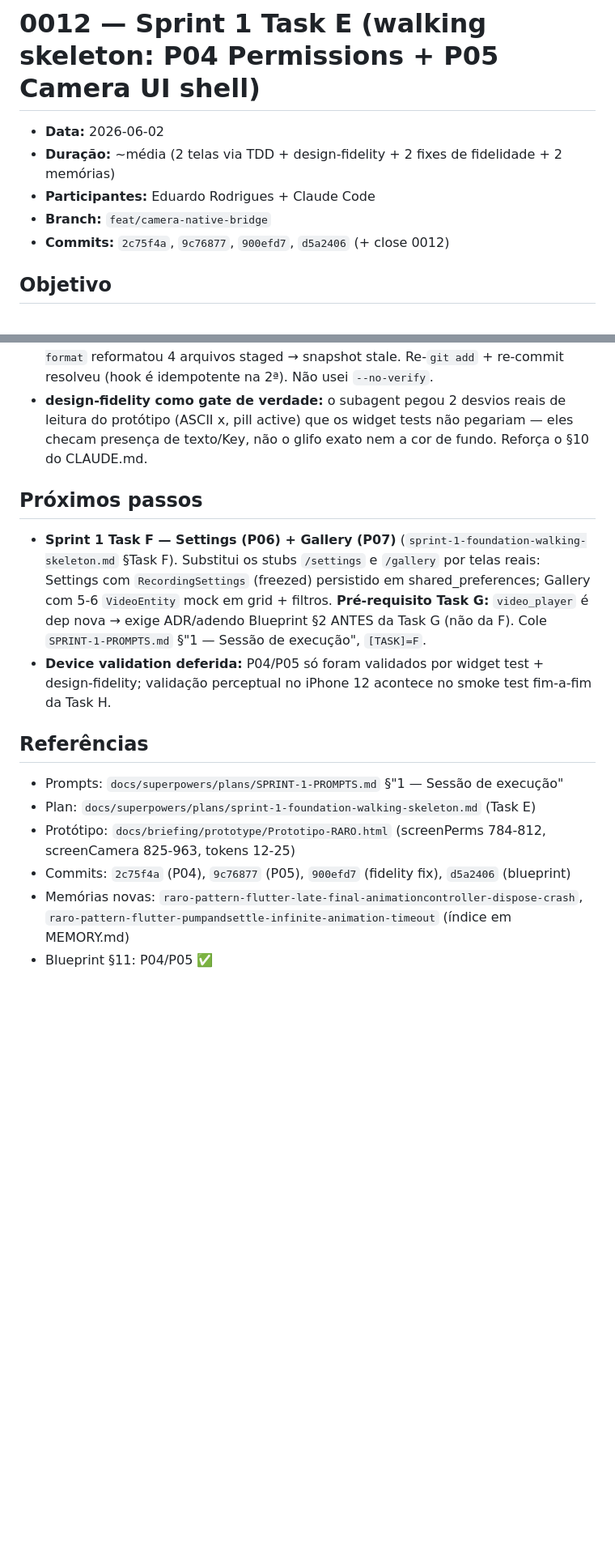
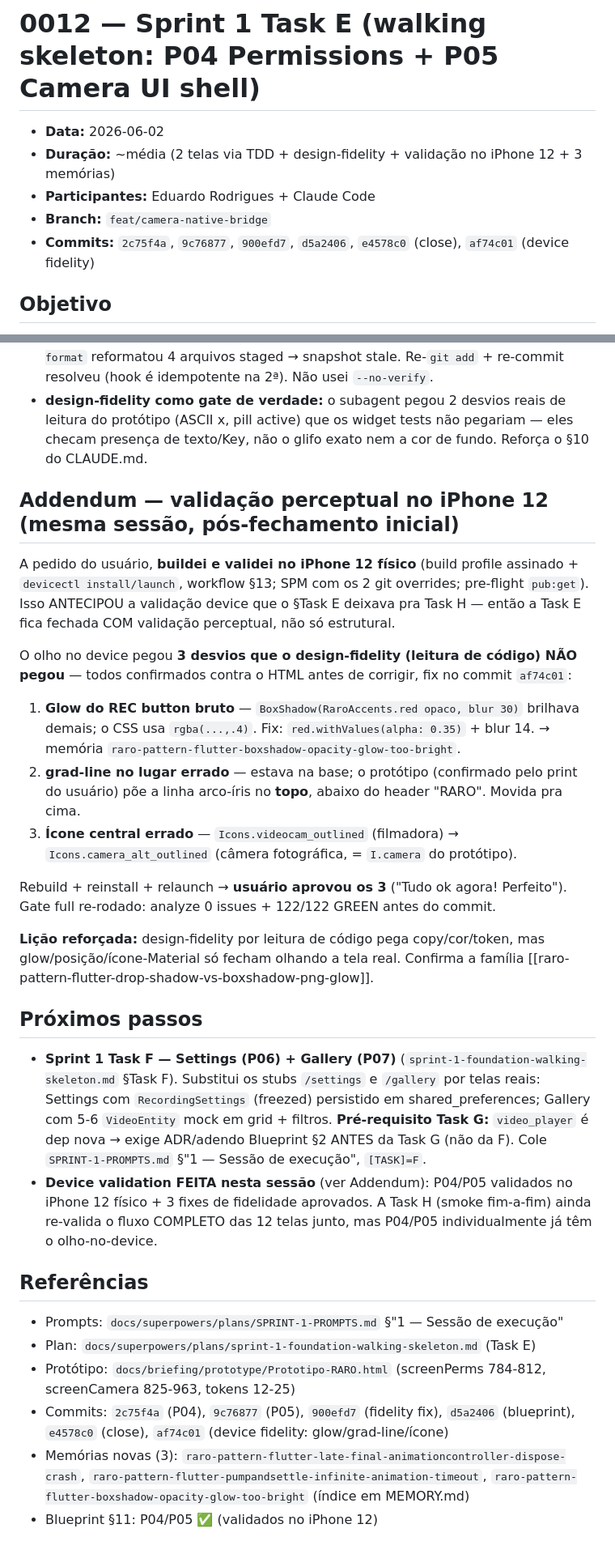
Before and after one commit to ZenniTTy/raro.com, a Markdown page: docs/sessions/0012-sprint1-task-e-permissions-camera-shell.md, 2 parts joined by grey strips. Shown at 81% size. Rendered like a GitHub page; blank space fills up the shorter version.

Commit message:
docs(docs): session 0012 addendum — device validation iphone 12 + 3 fixes

```diff
--- a/docs/sessions/0012-sprint1-task-e-permissions-camera-shell.md
+++ b/docs/sessions/0012-sprint1-task-e-permissions-camera-shell.md
@@ -1,10 +1,10 @@
 # 0012 — Sprint 1 Task E (walking skeleton: P04 Permissions + P05 Camera UI shell)
 
 - **Data:** 2026-06-02
-- **Duração:** ~média (2 telas via TDD + design-fidelity + 2 fixes de fidelidade + 2 memórias)
+- **Duração:** ~média (2 telas via TDD + design-fidelity + validação no iPhone 12 + 3 memórias)
 - **Participantes:** Eduardo Rodrigues + Claude Code
 - **Branch:** `feat/camera-native-bridge`
-- **Commits:** `2c75f4a`, `9c76877`, `900efd7`, `d5a2406` (+ close 0012)
+- **Commits:** `2c75f4a`, `9c76877`, `900efd7`, `d5a2406`, `e4578c0` (close), `af74c01` (device fidelity)
 
 ## Objetivo
 
@@ -49,16 +49,29 @@ Executar Sprint 1 Task E (`SPRINT-1-PROMPTS.md` §"1 — Sessão de execução",
 - **commit + format hook:** o primeiro commit do E2 falhou (`exit 1`) porque o `dart-format` reformatou 4 arquivos staged → snapshot stale. Re-`git add` + re-commit resolveu (hook é idempotente na 2ª). Não usei `--no-verify`.
 - **design-fidelity como gate de verdade:** o subagent pegou 2 desvios reais de leitura do protótipo (ASCII x, pill active) que os widget tests não pegariam — eles checam presença de texto/Key, não o glifo exato nem a cor de fundo. Reforça o §10 do CLAUDE.md.
 
+## Addendum — validação perceptual no iPhone 12 (mesma sessão, pós-fechamento inicial)
+
+A pedido do usuário, **buildei e validei no iPhone 12 físico** (build profile assinado + `devicectl install/launch`, workflow §13; SPM com os 2 git overrides; pre-flight `pub:get`). Isso ANTECIPOU a validação device que o §Task E deixava pra Task H — então a Task E fica fechada COM validação perceptual, não só estrutural.
+
+O olho no device pegou **3 desvios que o design-fidelity (leitura de código) NÃO pegou** — todos confirmados contra o HTML antes de corrigir, fix no commit `af74c01`:
+1. **Glow do REC button bruto** — `BoxShadow(RaroAccents.red opaco, blur 30)` brilhava demais; o CSS usa `rgba(...,.4)`. Fix: `red.withValues(alpha: 0.35)` + blur 14. → memória `raro-pattern-flutter-boxshadow-opacity-glow-too-bright`.
+2. **grad-line no lugar errado** — estava na base; o protótipo (confirmado pelo print do usuário) põe a linha arco-íris no **topo**, abaixo do header "RARO". Movida pra cima.
+3. **Ícone central errado** — `Icons.videocam_outlined` (filmadora) → `Icons.camera_alt_outlined` (câmera fotográfica, = `I.camera` do protótipo).
+
+Rebuild + reinstall + relaunch → **usuário aprovou os 3** ("Tudo ok agora! Perfeito"). Gate full re-rodado: analyze 0 issues + 122/122 GREEN antes do commit.
+
+**Lição reforçada:** design-fidelity por leitura de código pega copy/cor/token, mas glow/posição/ícone-Material só fecham olhando a tela real. Confirma a família [[raro-pattern-flutter-drop-shadow-vs-boxshadow-png-glow]].
+
 ## Próximos passos
 
 - **Sprint 1 Task F — Settings (P06) + Gallery (P07)** (`sprint-1-foundation-walking-skeleton.md` §Task F). Substitui os stubs `/settings` e `/gallery` por telas reais: Settings com `RecordingSettings` (freezed) persistido em shared_preferences; Gallery com 5-6 `VideoEntity` mock em grid + filtros. **Pré-requisito Task G:** `video_player` é dep nova → exige ADR/adendo Blueprint §2 ANTES da Task G (não da F). Cole `SPRINT-1-PROMPTS.md` §"1 — Sessão de execução", `[TASK]=F`.
-- **Device validation deferida:** P04/P05 só foram validados por widget test + design-fidelity; validação perceptual no iPhone 12 acontece no smoke test fim-a-fim da Task H.
+- **Device validation FEITA nesta sessão** (ver Addendum): P04/P05 validados no iPhone 12 físico + 3 fixes de fidelidade aprovados. A Task H (smoke fim-a-fim) ainda re-valida o fluxo COMPLETO das 12 telas junto, mas P04/P05 individualmente já têm o olho-no-device.
 
 ## Referências
 
 - Prompts: `docs/superpowers/plans/SPRINT-1-PROMPTS.md` §"1 — Sessão de execução"
 - Plan: `docs/superpowers/plans/sprint-1-foundation-walking-skeleton.md` (Task E)
 - Protótipo: `docs/briefing/prototype/Prototipo-RARO.html` (screenPerms 784-812, screenCamera 825-963, tokens 12-25)
-- Commits: `2c75f4a` (P04), `9c76877` (P05), `900efd7` (fidelity fix), `d5a2406` (blueprint)
-- Memórias novas: `raro-pattern-flutter-late-final-animationcontroller-dispose-crash`, `raro-pattern-flutter-pumpandsettle-infinite-animation-timeout` (índice em MEMORY.md)
-- Blueprint §11: P04/P05 ✅
+- Commits: `2c75f4a` (P04), `9c76877` (P05), `900efd7` (fidelity fix), `d5a2406` (blueprint), `e4578c0` (close), `af74c01` (device fidelity: glow/grad-line/ícone)
+- Memórias novas (3): `raro-pattern-flutter-late-final-animationcontroller-dispose-crash`, `raro-pattern-flutter-pumpandsettle-infinite-animation-timeout`, `raro-pattern-flutter-boxshadow-opacity-glow-too-bright` (índice em MEMORY.md)
+- Blueprint §11: P04/P05 ✅ (validados no iPhone 12)
```
Also changed, not shown: docs/Blueprint.md (+2 -2 lines), docs/sessions/0001-INDEX.md (+2 -2 lines).
